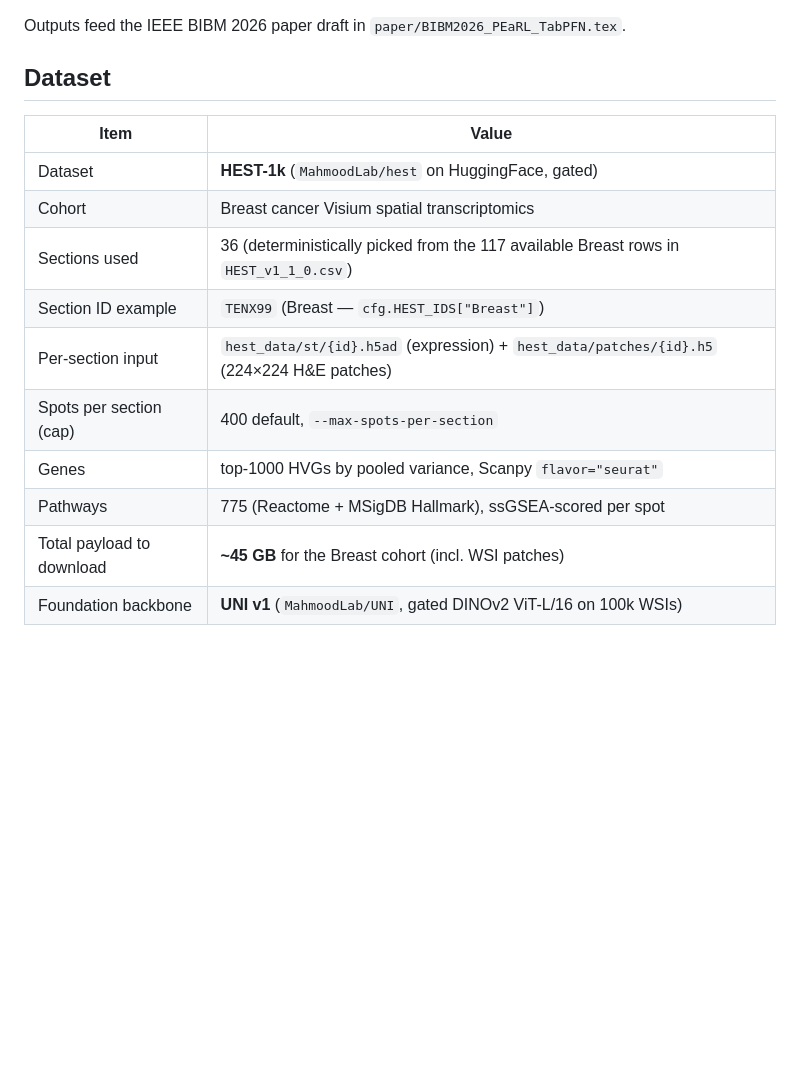
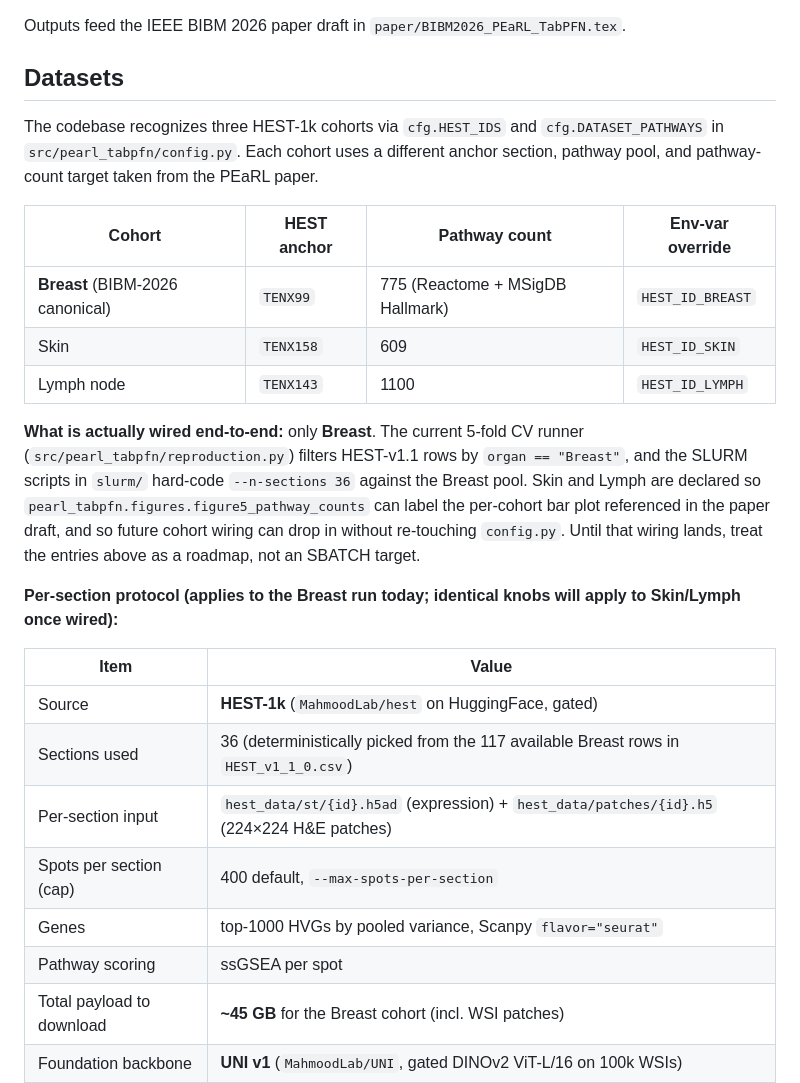
Before and after one commit to tirtho149/PeARL-TabFPN, a Markdown page: README.md, the part around the change. Drawn GitHub-style; blank space fills up the shorter version.

Commit message:
Document three-cohort scope in README; clarify Breast-only wiring
The config declares Breast, Skin, and Lymph cohorts via cfg.HEST_IDS
and cfg.DATASET_PATHWAYS, but reproduction.py and the SLURM scripts
only run Breast today. README now lists all three with their HEST
anchors and pathway counts, and explicitly flags Skin/Lymph as a
roadmap rather than an SBATCH target.

Co-Authored-By: Claude Opus 4.7 (1M context) <noreply@anthropic.com>

```diff
--- a/README.md
+++ b/README.md
@@ -16,18 +16,28 @@ A controlled head-to-head benchmark of **PEaRL+MLP** vs **PEaRL+TabPFN** on the
 
 Outputs feed the IEEE BIBM 2026 paper draft in `paper/BIBM2026_PEaRL_TabPFN.tex`.
 
-## Dataset
+## Datasets
+
+The codebase recognizes three HEST-1k cohorts via `cfg.HEST_IDS` and `cfg.DATASET_PATHWAYS` in `src/pearl_tabpfn/config.py`. Each cohort uses a different anchor section, pathway pool, and pathway-count target taken from the PEaRL paper.
+
+| Cohort | HEST anchor | Pathway count | Env-var override |
+|---|---|---|---|
+| **Breast** (BIBM-2026 canonical) | `TENX99` | 775 (Reactome + MSigDB Hallmark) | `HEST_ID_BREAST` |
+| Skin | `TENX158` | 609 | `HEST_ID_SKIN` |
+| Lymph node | `TENX143` | 1100 | `HEST_ID_LYMPH` |
+
+**What is actually wired end-to-end:** only **Breast**. The current 5-fold CV runner (`src/pearl_tabpfn/reproduction.py`) filters HEST-v1.1 rows by `organ == "Breast"`, and the SLURM scripts in `slurm/` hard-code `--n-sections 36` against the Breast pool. Skin and Lymph are declared so `pearl_tabpfn.figures.figure5_pathway_counts` can label the per-cohort bar plot referenced in the paper draft, and so future cohort wiring can drop in without re-touching `config.py`. Until that wiring lands, treat the entries above as a roadmap, not an SBATCH target.
+
+**Per-section protocol (applies to the Breast run today; identical knobs will apply to Skin/Lymph once wired):**
 
 | Item | Value |
 |---|---|
-| Dataset | **HEST-1k** (`MahmoodLab/hest` on HuggingFace, gated) |
-| Cohort | Breast cancer Visium spatial transcriptomics |
+| Source | **HEST-1k** (`MahmoodLab/hest` on HuggingFace, gated) |
 | Sections used | 36 (deterministically picked from the 117 available Breast rows in `HEST_v1_1_0.csv`) |
-| Section ID example | `TENX99` (Breast — `cfg.HEST_IDS["Breast"]`) |
 | Per-section input | `hest_data/st/{id}.h5ad` (expression) + `hest_data/patches/{id}.h5` (224×224 H&E patches) |
 | Spots per section (cap) | 400 default, `--max-spots-per-section` |
 | Genes | top-1000 HVGs by pooled variance, Scanpy `flavor="seurat"` |
-| Pathways | 775 (Reactome + MSigDB Hallmark), ssGSEA-scored per spot |
+| Pathway scoring | ssGSEA per spot |
 | Total payload to download | **~45 GB** for the Breast cohort (incl. WSI patches) |
 | Foundation backbone | **UNI v1** (`MahmoodLab/UNI`, gated DINOv2 ViT-L/16 on 100k WSIs) |
 | Spatial coords | 2-D, included with every spot |
```
